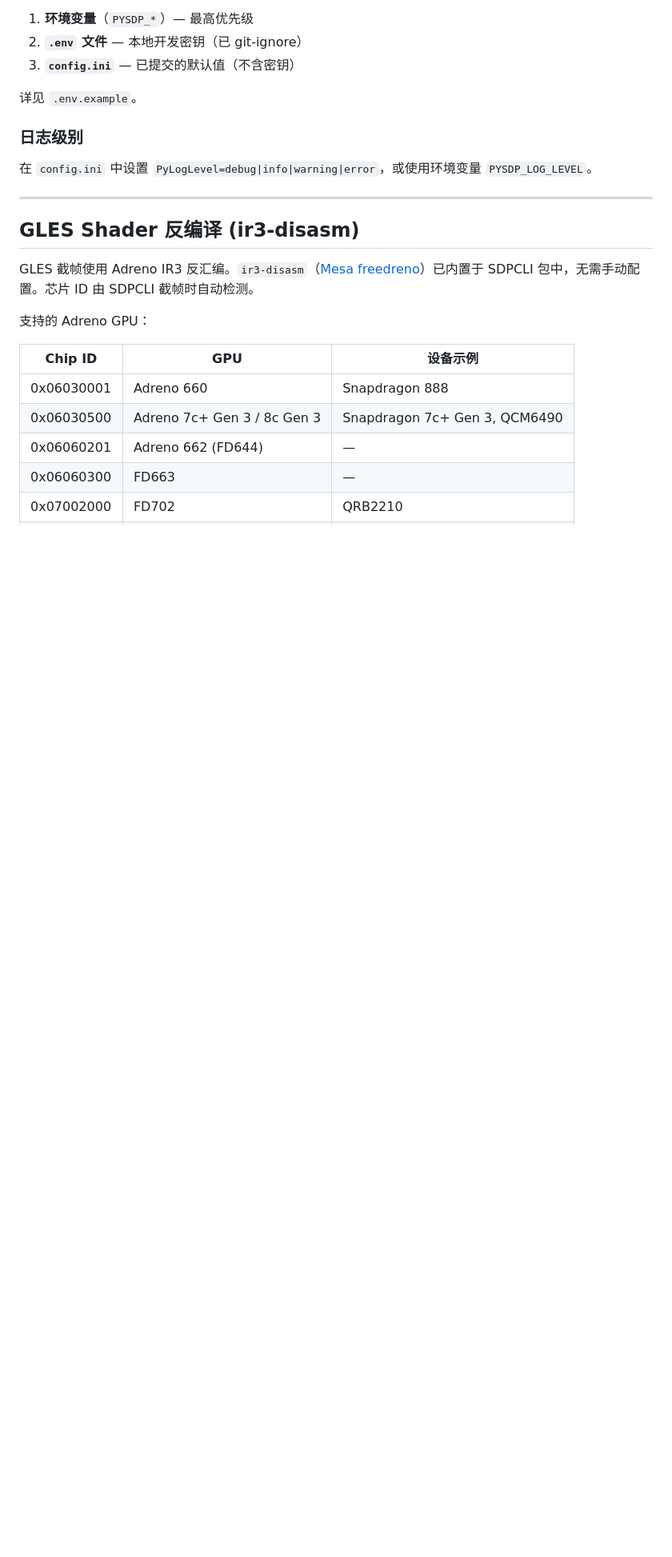
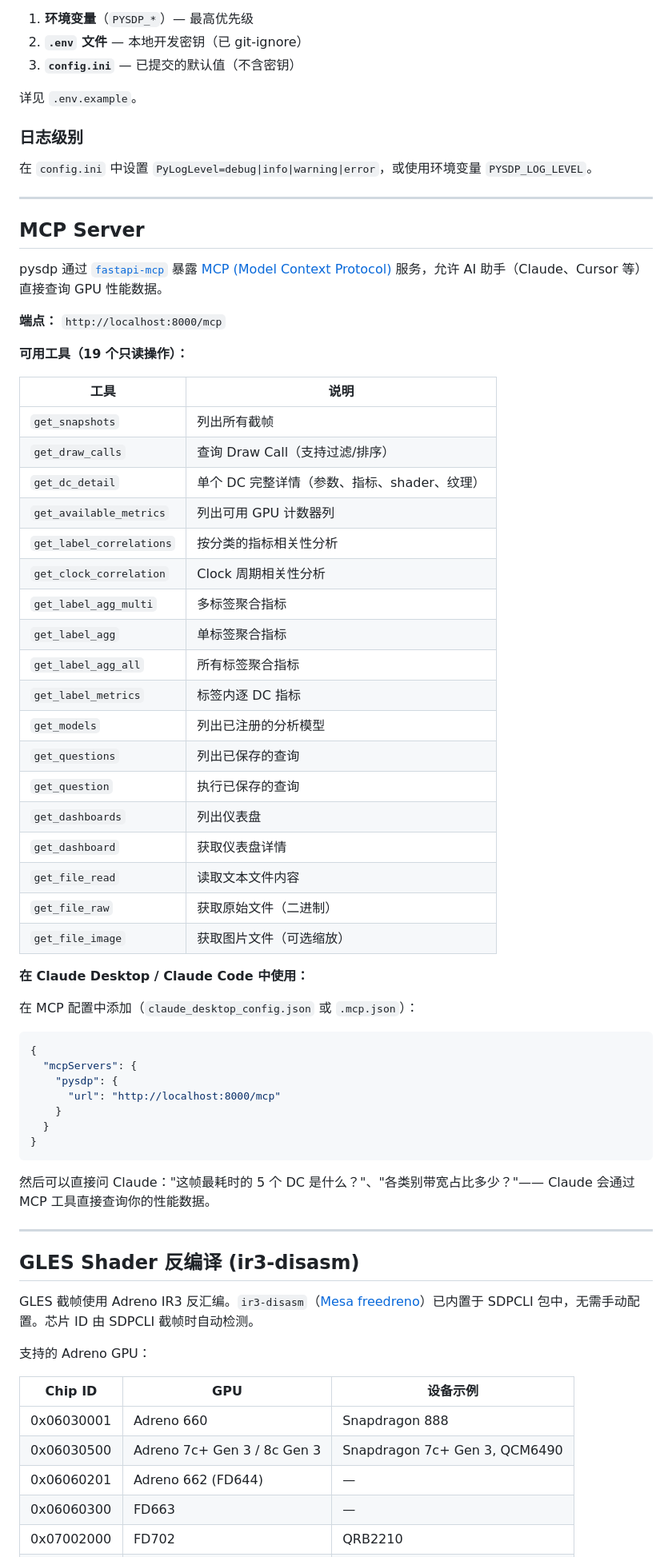
Before and after one commit to mysheng8/pysdp, a Markdown page: README_CN.md, the part around one of its changes. Shown at 80% size. GitHub-like rendering; blank space fills up the shorter version.

````diff
--- a/README_CN.md
+++ b/README_CN.md
@@ -199,6 +230,53 @@ ProjectDir/
 
 ---
 
+## MCP Server
+
+pysdp 通过 [`fastapi-mcp`](https://github.com/tadata-org/fastapi-mcp) 暴露 [MCP (Model Context Protocol)](https://modelcontextprotocol.io/) 服务，允许 AI 助手（Claude、Cursor 等）直接查询 GPU 性能数据。
+
+**端点：** `http://localhost:8000/mcp`
+
+**可用工具（19 个只读操作）：**
+
+| 工具 | 说明 |
+|------|------|
+| `get_snapshots` | 列出所有截帧 |
+| `get_draw_calls` | 查询 Draw Call（支持过滤/排序）|
+| `get_dc_detail` | 单个 DC 完整详情（参数、指标、shader、纹理）|
+| `get_available_metrics` | 列出可用 GPU 计数器列 |
+| `get_label_correlations` | 按分类的指标相关性分析 |
+| `get_clock_correlation` | Clock 周期相关性分析 |
+| `get_label_agg_multi` | 多标签聚合指标 |
+| `get_label_agg` | 单标签聚合指标 |
+| `get_label_agg_all` | 所有标签聚合指标 |
+| `get_label_metrics` | 标签内逐 DC 指标 |
+| `get_models` | 列出已注册的分析模型 |
+| `get_questions` | 列出已保存的查询 |
+| `get_question` | 执行已保存的查询 |
+| `get_dashboards` | 列出仪表盘 |
+| `get_dashboard` | 获取仪表盘详情 |
+| `get_file_read` | 读取文本文件内容 |
+| `get_file_raw` | 获取原始文件（二进制）|
+| `get_file_image` | 获取图片文件（可选缩放）|
+
+**在 Claude Desktop / Claude Code 中使用：**
+
+在 MCP 配置中添加（`claude_desktop_config.json` 或 `.mcp.json`）：
+
+```json
+{
+  "mcpServers": {
+    "pysdp": {
+      "url": "http://localhost:8000/mcp"
+    }
+  }
+}
+```
+
+然后可以直接问 Claude："这帧最耗时的 5 个 DC 是什么？"、"各类别带宽占比多少？"—— Claude 会通过 MCP 工具直接查询你的性能数据。
+
+---
+
 ## GLES Shader 反编译 (ir3-disasm)
 
 GLES 截帧使用 Adreno IR3 反汇编。`ir3-disasm`（[Mesa freedreno](https://gitlab.freedesktop.org/mesa/mesa)）已内置于 SDPCLI 包中，无需手动配置。芯片 ID 由 SDPCLI 截帧时自动检测。
````
Also changed, not shown: other parts of README_CN.md (+31 -0 lines), README.md (+77 -1 lines).
